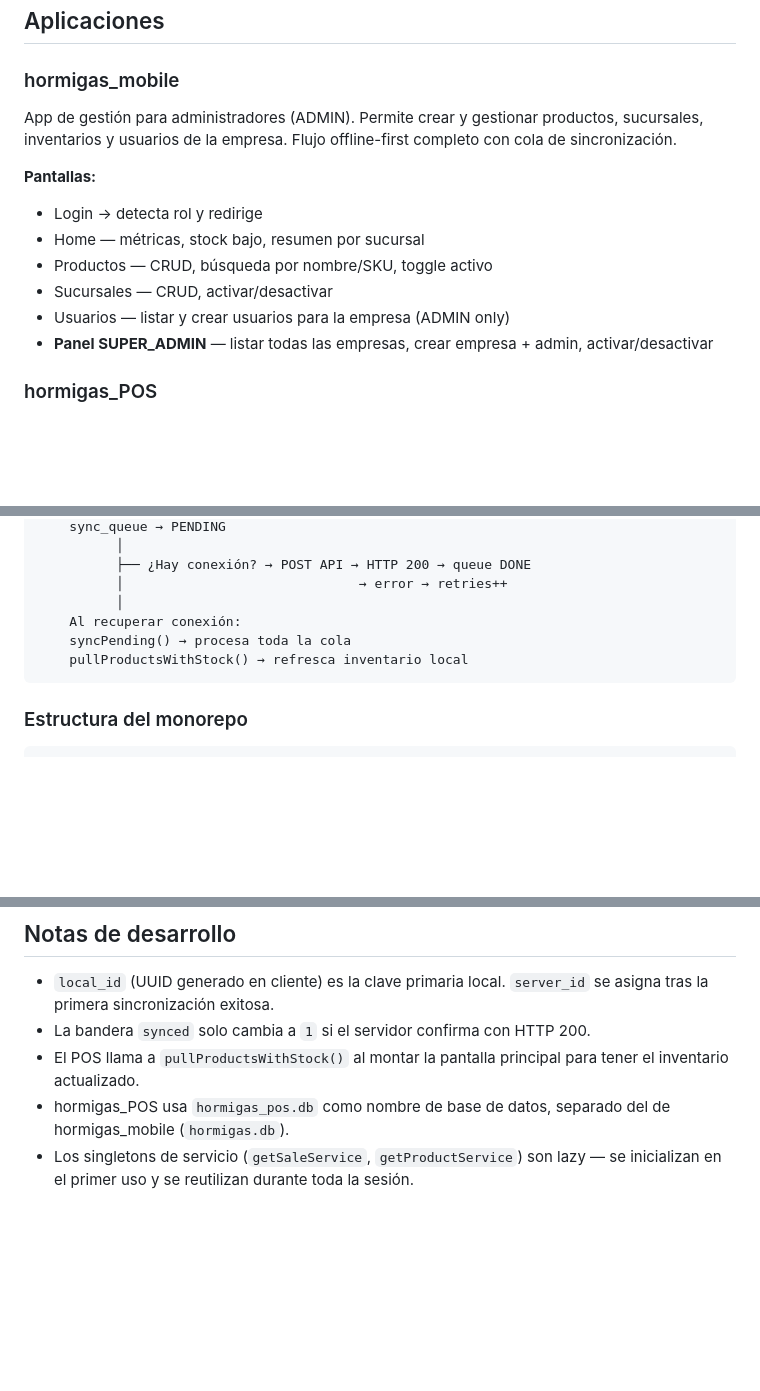
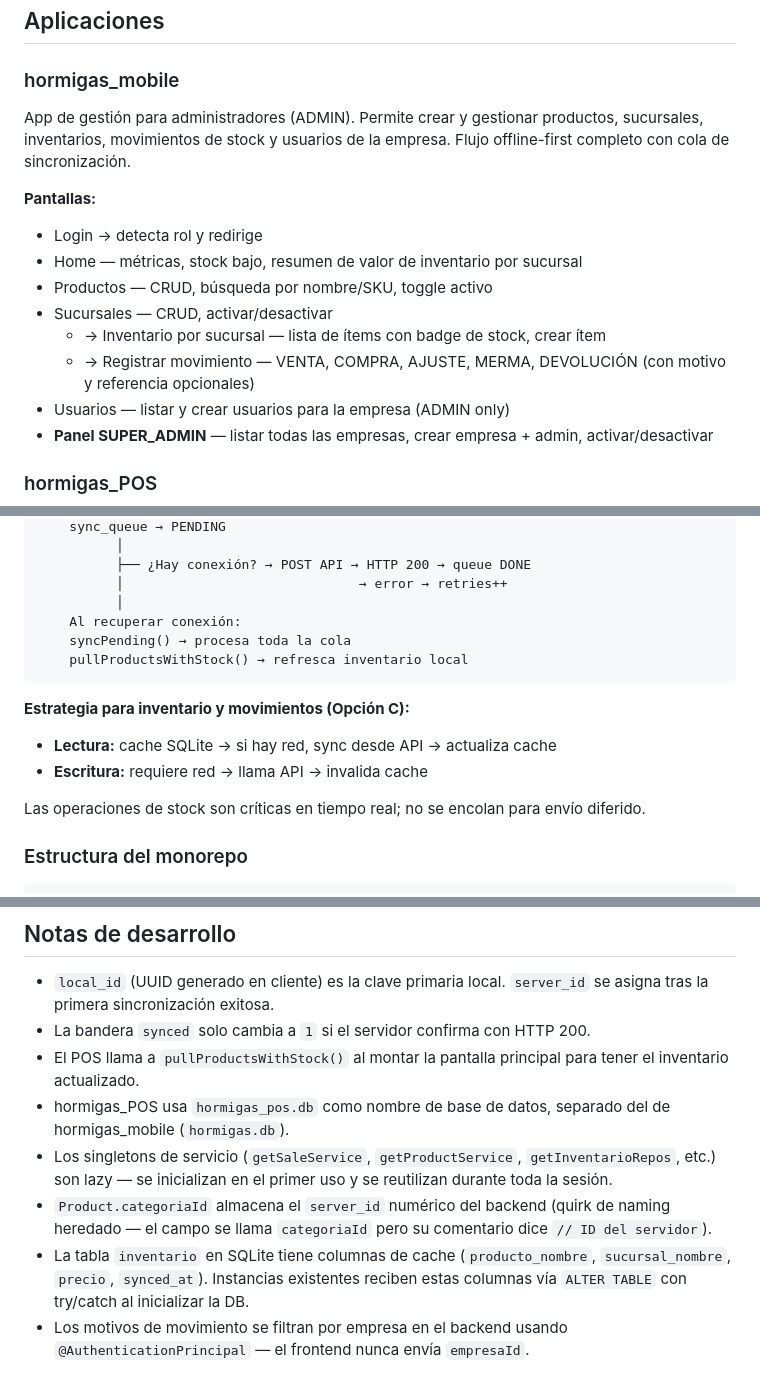
Before and after one commit to Urielxdov/interfaz_hormigas, a Markdown page: README.md, 3 parts joined by grey strips. Drawn GitHub-style; blank space fills up the shorter version.

````diff
--- a/README.md
+++ b/README.md
@@ -7,13 +7,15 @@ Monorepo de aplicaciones móviles para el sistema de inventarios y punto de vent
 ## Aplicaciones
 
 ### hormigas_mobile
-App de gestión para administradores (ADMIN). Permite crear y gestionar productos, sucursales, inventarios y usuarios de la empresa. Flujo offline-first completo con cola de sincronización.
+App de gestión para administradores (ADMIN). Permite crear y gestionar productos, sucursales, inventarios, movimientos de stock y usuarios de la empresa. Flujo offline-first completo con cola de sincronización.
 
 **Pantallas:**
 - Login → detecta rol y redirige
-- Home — métricas, stock bajo, resumen por sucursal
+- Home — métricas, stock bajo, resumen de valor de inventario por sucursal
 - Productos — CRUD, búsqueda por nombre/SKU, toggle activo
 - Sucursales — CRUD, activar/desactivar
+  - → Inventario por sucursal — lista de ítems con badge de stock, crear ítem
+  - → Registrar movimiento — VENTA, COMPRA, AJUSTE, MERMA, DEVOLUCIÓN (con motivo y referencia opcionales)
 - Usuarios — listar y crear usuarios para la empresa (ADMIN only)
 - **Panel SUPER_ADMIN** — listar todas las empresas, crear empresa + admin, activar/desactivar
 
@@ -47,6 +49,12 @@ Usuario registra venta / crea producto
     pullProductsWithStock() → refresca inventario local
 ```
 
+**Estrategia para inventario y movimientos (Opción C):**
+- **Lectura:** cache SQLite → si hay red, sync desde API → actualiza cache
+- **Escritura:** requiere red → llama API → invalida cache
+
+Las operaciones de stock son críticas en tiempo real; no se encolan para envío diferido.
+
 ### Estructura del monorepo
 
 ```
@@ -193,4 +223,7 @@ El badge de sincronización en el header de cada app muestra el estado en tiempo
 - La bandera `synced` solo cambia a `1` si el servidor confirma con HTTP 200.
 - El POS llama a `pullProductsWithStock()` al montar la pantalla principal para tener el inventario actualizado.
 - hormigas_POS usa `hormigas_pos.db` como nombre de base de datos, separado del de hormigas_mobile (`hormigas.db`).
-- Los singletons de servicio (`getSaleService`, `getProductService`) son lazy — se inicializan en el primer uso y se reutilizan durante toda la sesión.
+- Los singletons de servicio (`getSaleService`, `getProductService`, `getInventarioRepos`, etc.) son lazy — se inicializan en el primer uso y se reutilizan durante toda la sesión.
+- `Product.categoriaId` almacena el `server_id` numérico del backend (quirk de naming heredado — el campo se llama `categoriaId` pero su comentario dice `// ID del servidor`).
+- La tabla `inventario` en SQLite tiene columnas de cache (`producto_nombre`, `sucursal_nombre`, `precio`, `synced_at`). Instancias existentes reciben estas columnas vía `ALTER TABLE` con try/catch al inicializar la DB.
+- Los motivos de movimiento se filtran por empresa en el backend usando `@AuthenticationPrincipal` — el frontend nunca envía `empresaId`.
````
Also changed, not shown: other parts of README.md (+28 -6 lines), docs/ciclo-a-inventario.md (added, +127 -0 lines).
